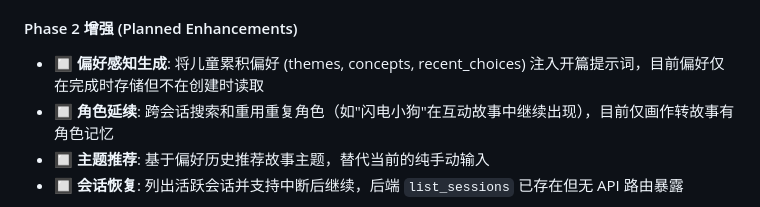
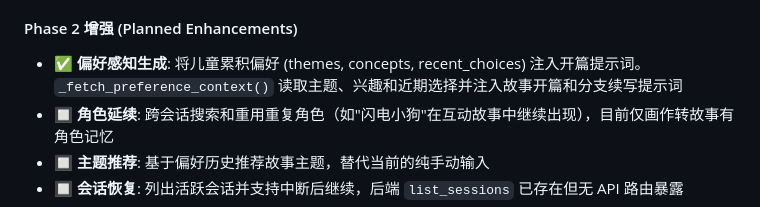
Before and after one commit to xenophobed/Demi_Creative, a Markdown page: docs/product/PRD.md, the part around one of its changes. Rendered like a GitHub page.

Commit message:
chore(docs): mark preference-aware generation as complete in PRD (#113) (#131)
chore(docs): mark preference-aware generation as complete in PRD (#113)

```diff
--- a/docs/product/PRD.md
+++ b/docs/product/PRD.md
@@ -145,7 +145,7 @@ AI 生成下一段："小恐龙走进山洞，发现了发光的化石..."
 - ✅ Educational summary display with tags
 
 #### Phase 2 增强 (Planned Enhancements)
-- 🔲 **偏好感知生成**: 将儿童累积偏好 (themes, concepts, recent_choices) 注入开篇提示词，目前偏好仅在完成时存储但不在创建时读取
+- ✅ **偏好感知生成**: 将儿童累积偏好 (themes, concepts, recent_choices) 注入开篇提示词。`_fetch_preference_context()` 读取主题、兴趣和近期选择并注入故事开篇和分支续写提示词
 - 🔲 **角色延续**: 跨会话搜索和重用重复角色（如"闪电小狗"在互动故事中继续出现），目前仅画作转故事有角色记忆
 - 🔲 **主题推荐**: 基于偏好历史推荐故事主题，替代当前的纯手动输入
 - 🔲 **会话恢复**: 列出活跃会话并支持中断后继续，后端 `list_sessions` 已存在但无 API 路由暴露
```
Also changed, not shown: other parts of docs/product/PRD.md (+1 -1 lines).
